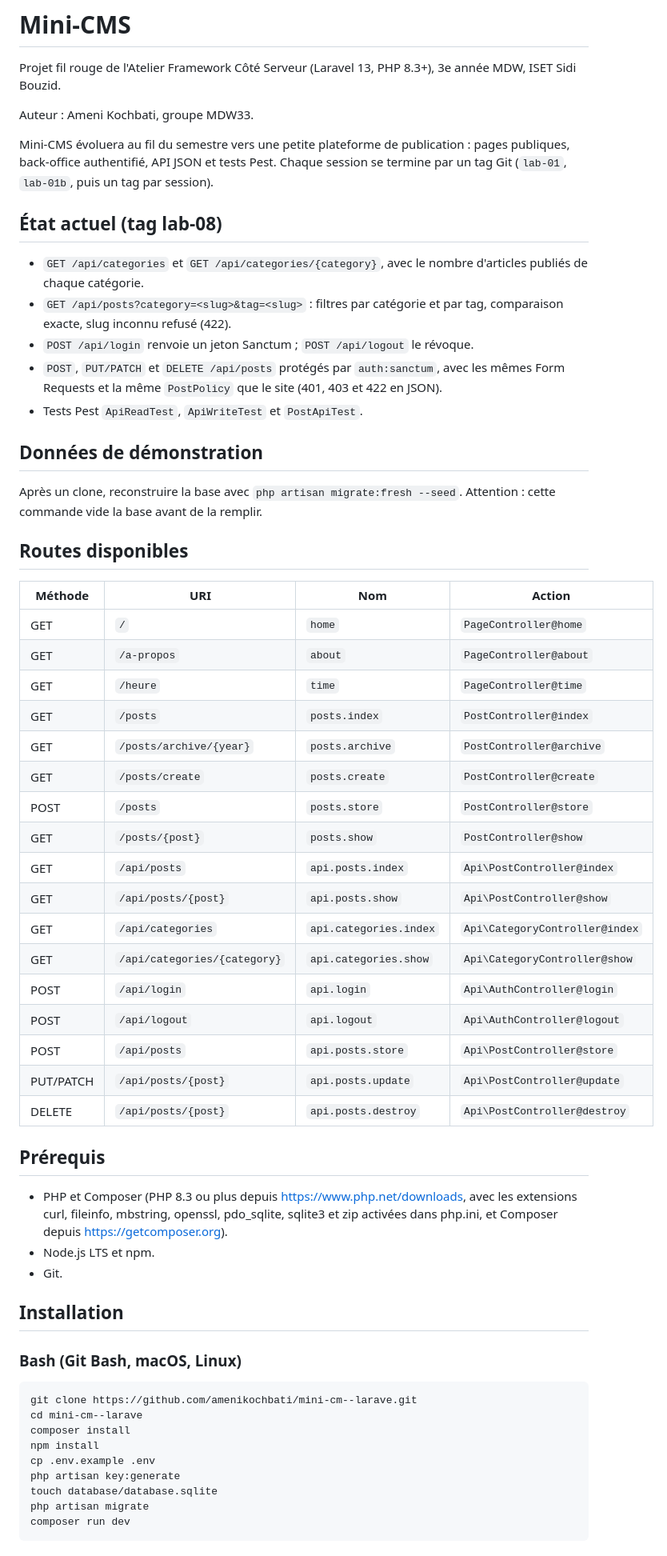
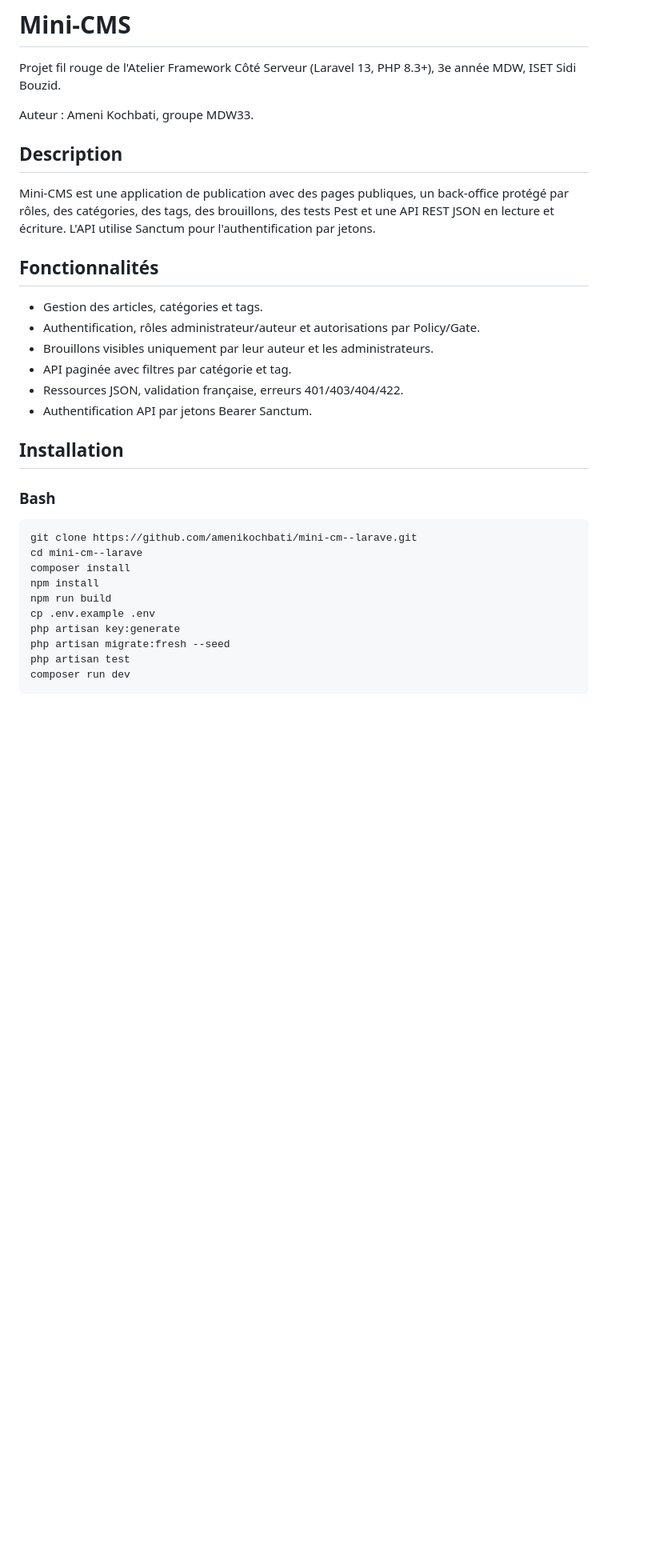
Before and after one commit to amenikochbati/mini-cm--larave, a Markdown page: README.md, the part around one of its changes. Shown at 80% size. GitHub-like rendering; blank space fills up the shorter version.

````diff
--- a/README.md
+++ b/README.md
@@ -4,61 +4,33 @@ Projet fil rouge de l'Atelier Framework Côté Serveur (Laravel 13, PHP 8.3+), 3
 
 Auteur : Ameni Kochbati, groupe MDW33.
 
-Mini-CMS évoluera au fil du semestre vers une petite plateforme de publication : pages publiques, back-office authentifié, API JSON et tests Pest. Chaque session se termine par un tag Git (`lab-01`, `lab-01b`, puis un tag par session).
+## Description
 
-## État actuel (tag lab-08)
+Mini-CMS est une application de publication avec des pages publiques, un back-office protégé par rôles, des catégories, des tags, des brouillons, des tests Pest et une API REST JSON en lecture et écriture. L'API utilise Sanctum pour l'authentification par jetons.
 
-- `GET /api/categories` et `GET /api/categories/{category}`, avec le nombre d'articles publiés de chaque catégorie.
-- `GET /api/posts?category=<slug>&tag=<slug>` : filtres par catégorie et par tag, comparaison exacte, slug inconnu refusé (422).
-- `POST /api/login` renvoie un jeton Sanctum ; `POST /api/logout` le révoque.
-- `POST`, `PUT/PATCH` et `DELETE /api/posts` protégés par `auth:sanctum`, avec les mêmes Form Requests et la même `PostPolicy` que le site (401, 403 et 422 en JSON).
-- Tests Pest `ApiReadTest`, `ApiWriteTest` et `PostApiTest`.
+## Fonctionnalités
 
-## Données de démonstration
-
-Après un clone, reconstruire la base avec `php artisan migrate:fresh --seed`. Attention : cette commande vide la base avant de la remplir.
-
-## Routes disponibles
-
-| Méthode | URI | Nom | Action |
-|---|---|---|---|
-| GET | `/` | `home` | `PageController@home` |
-| GET | `/a-propos` | `about` | `PageController@about` |
-| GET | `/heure` | `time` | `PageController@time` |
-| GET | `/posts` | `posts.index` | `PostController@index` |
-| GET | `/posts/archive/{year}` | `posts.archive` | `PostController@archive` |
-| GET | `/posts/create` | `posts.create` | `PostController@create` |
-| POST | `/posts` | `posts.store` | `PostController@store` |
-| GET | `/posts/{post}` | `posts.show` | `PostController@show` |
-| GET | `/api/posts` | `api.posts.index` | `Api\PostController@index` |
-| GET | `/api/posts/{post}` | `api.posts.show` | `Api\PostController@show` |
-| GET | `/api/categories` | `api.categories.index` | `Api\CategoryController@index` |
-| GET | `/api/categories/{category}` | `api.categories.show` | `Api\CategoryController@show` |
-| POST | `/api/login` | `api.login` | `Api\AuthController@login` |
-| POST | `/api/logout` | `api.logout` | `Api\AuthController@logout` |
-| POST | `/api/posts` | `api.posts.store` | `Api\PostController@store` |
-| PUT/PATCH | `/api/posts/{post}` | `api.posts.update` | `Api\PostController@update` |
-| DELETE | `/api/posts/{post}` | `api.posts.destroy` | `Api\PostController@destroy` |
-
-## Prérequis
-
-- PHP et Composer (PHP 8.3 ou plus depuis https://www.php.net/downloads, avec les extensions curl, fileinfo, mbstring, openssl, pdo_sqlite, sqlite3 et zip activées dans php.ini, et Composer depuis https://getcomposer.org).
-- Node.js LTS et npm.
-- Git.
+- Gestion des articles, catégories et tags.
+- Authentification, rôles administrateur/auteur et autorisations par Policy/Gate.
+- Brouillons visibles uniquement par leur auteur et les administrateurs.
+- API paginée avec filtres par catégorie et tag.
+- Ressources JSON, validation française, erreurs 401/403/404/422.
+- Authentification API par jetons Bearer Sanctum.
 
 ## Installation
 
-### Bash (Git Bash, macOS, Linux)
+### Bash
 
 ```bash
 git clone https://github.com/amenikochbati/mini-cm--larave.git
 cd mini-cm--larave
 composer install
 npm install
+npm run build
 cp .env.example .env
 php artisan key:generate
-touch database/database.sqlite
-php artisan migrate
+php artisan migrate:fresh --seed
+php artisan test
 composer run dev
 ```
 
````
Also changed, not shown: other parts of README.md (+67 -27 lines), screenshots/s14-postman-201.png (added), screenshots/s14-postman-403.png (added), 4 other files.
